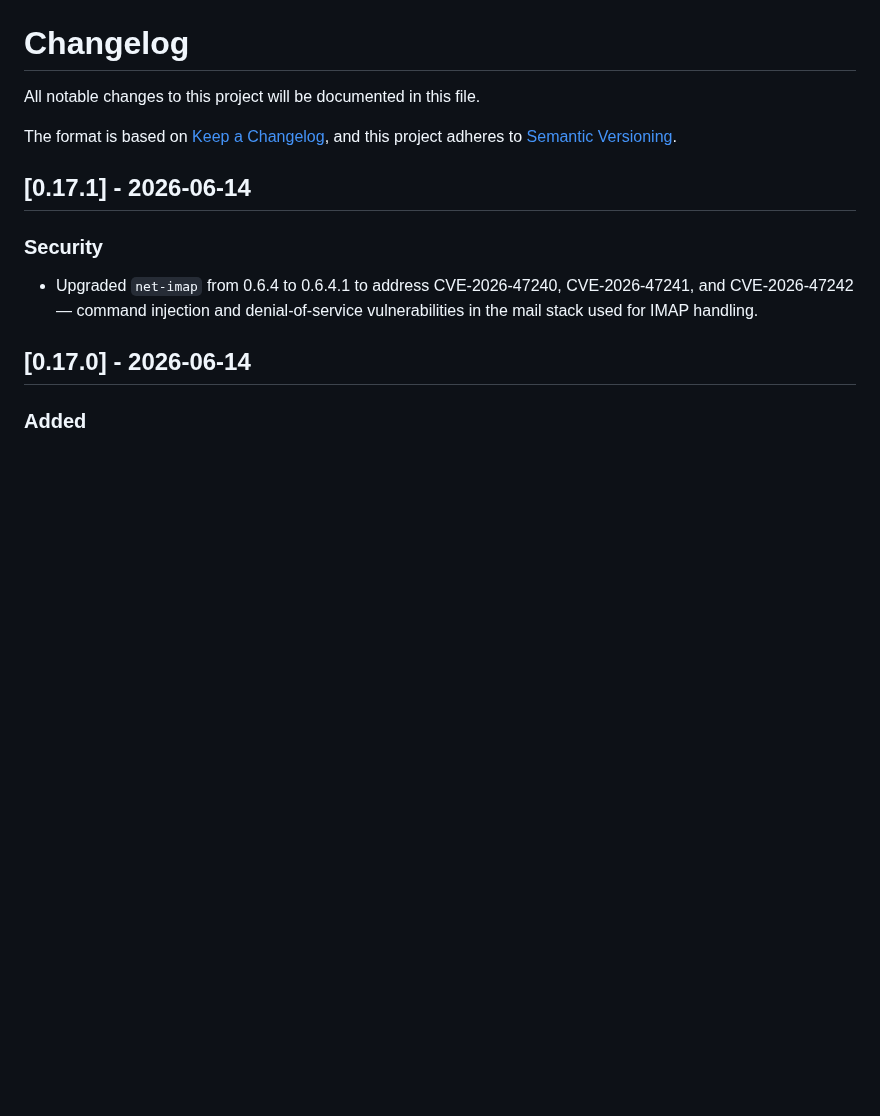
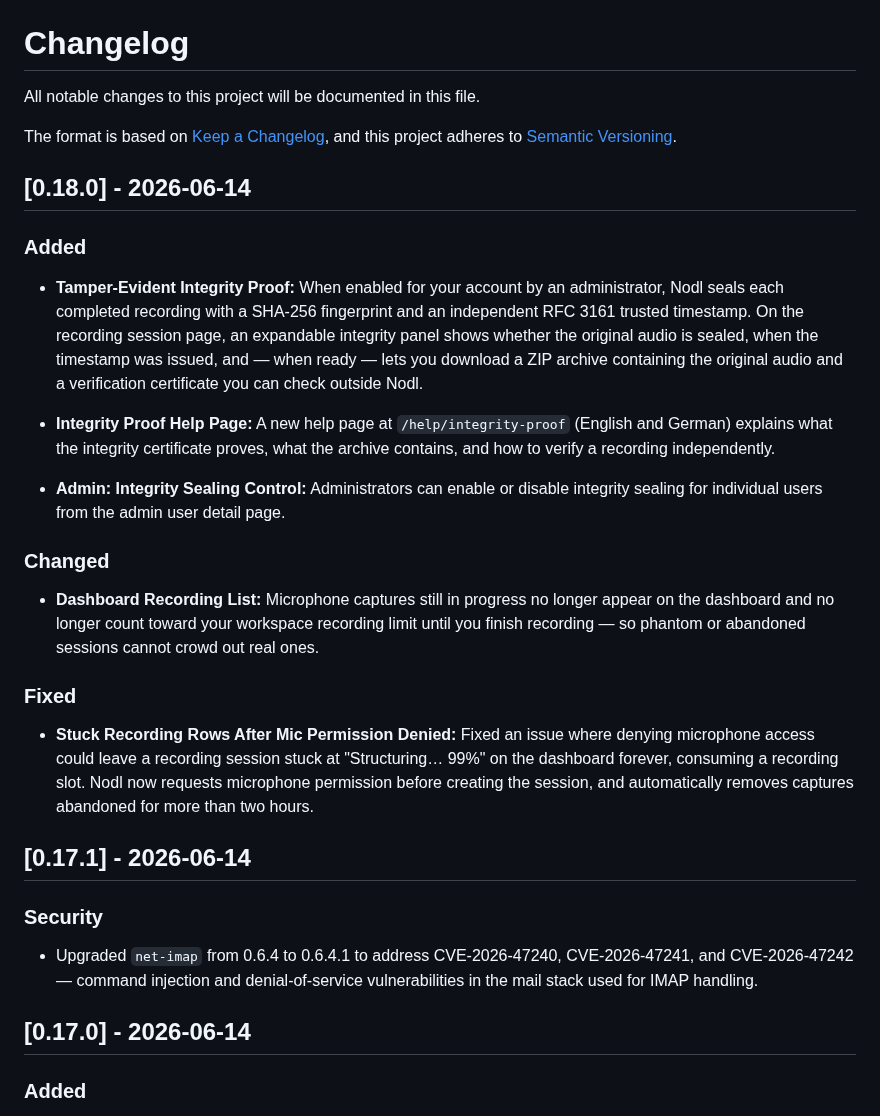
Before and after one commit to exnihiloai/nodl, a Markdown page: CHANGELOG.md, the part around the change. Drawn GitHub-style; blank space fills up the shorter version.

Commit message:
chore: update CHANGELOG for version 0.18.0
- Added tamper-evident integrity proof feature with SHA-256 fingerprinting and trusted timestamps.
- Introduced a help page for integrity proof explanations in English and German.
- Enabled admin control for integrity sealing on a per-user basis.
- Changed dashboard behavior to exclude in-progress recordings from the list and recording limit.
- Fixed an issue with stuck recording rows when microphone access is denied, improving session management.

```diff
--- a/CHANGELOG.md
+++ b/CHANGELOG.md
@@ -4,6 +4,21 @@ All notable changes to this project will be documented in this file.
 
 The format is based on [Keep a Changelog](https://keepachangelog.com/en/1.1.0/),
 and this project adheres to [Semantic Versioning](https://semver.org/spec/v2.0.0.html).
+
+## [0.18.0] - 2026-06-14
+
+### Added
+- **Tamper-Evident Integrity Proof:** When enabled for your account by an administrator, Nodl seals each completed recording with a SHA-256 fingerprint and an independent RFC 3161 trusted timestamp. On the recording session page, an expandable integrity panel shows whether the original audio is sealed, when the timestamp was issued, and — when ready — lets you download a ZIP archive containing the original audio and a verification certificate you can check outside Nodl.
+
+- **Integrity Proof Help Page:** A new help page at `/help/integrity-proof` (English and German) explains what the integrity certificate proves, what the archive contains, and how to verify a recording independently.
+
+- **Admin: Integrity Sealing Control:** Administrators can enable or disable integrity sealing for individual users from the admin user detail page.
+
+### Changed
+- **Dashboard Recording List:** Microphone captures still in progress no longer appear on the dashboard and no longer count toward your workspace recording limit until you finish recording — so phantom or abandoned sessions cannot crowd out real ones.
+
+### Fixed
+- **Stuck Recording Rows After Mic Permission Denied:** Fixed an issue where denying microphone access could leave a recording session stuck at "Structuring… 99%" on the dashboard forever, consuming a recording slot. Nodl now requests microphone permission before creating the session, and automatically removes captures abandoned for more than two hours.
 
 ## [0.17.1] - 2026-06-14
 
```
